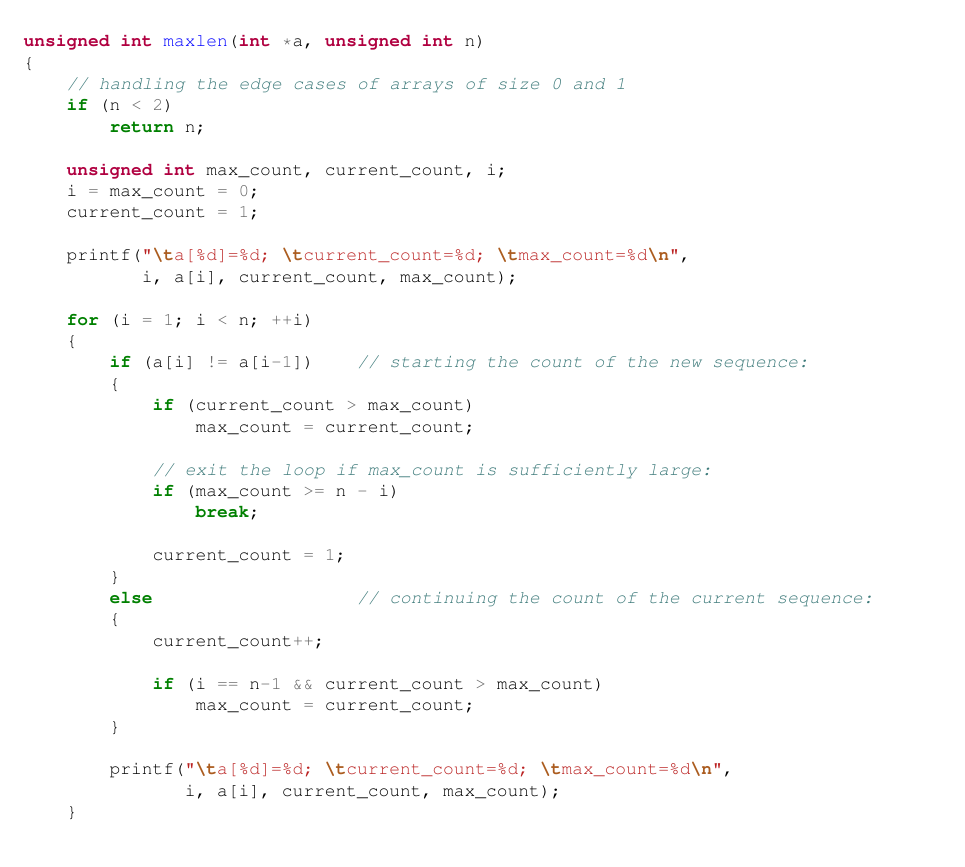
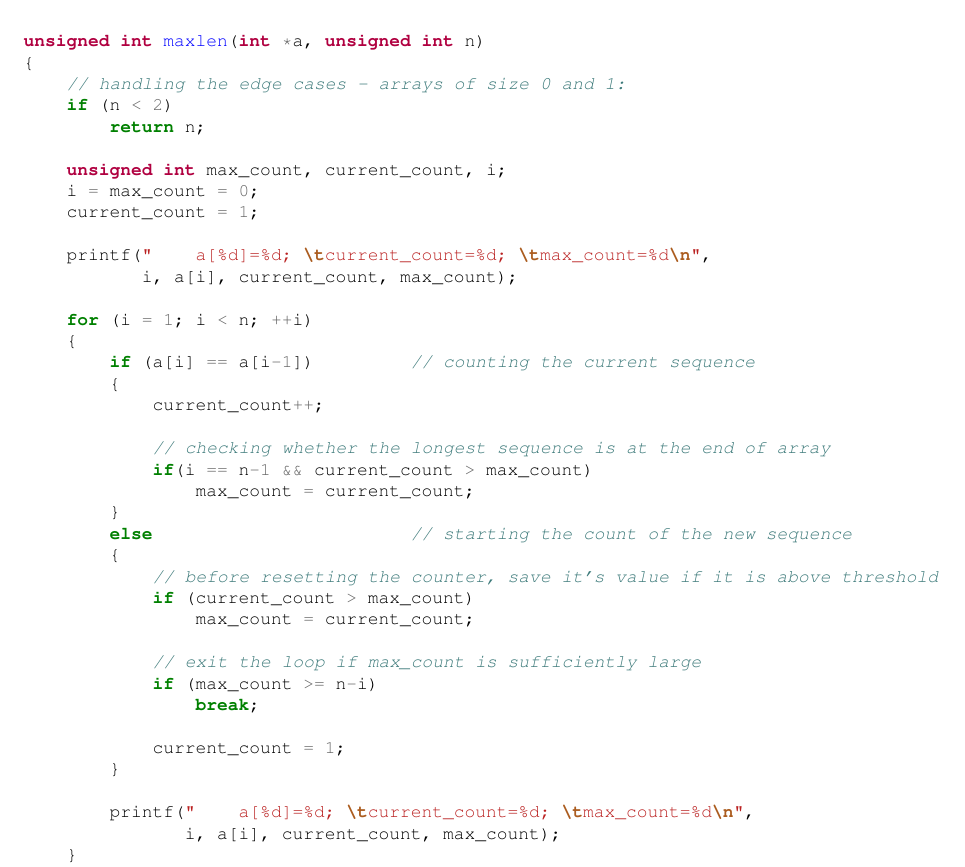
Before and after one commit to ikopyl/Programming-Languages-Spring-2018, a LaTeX problem sheet (homeworks/HW2/HW2.tex): part of page 3 of 5, cut so that both start at the same text, the shorter picture padded with empty space. Compiled offline with pdfLaTeX.

Commit message:
Minor formatting fixes for HW2.1

```diff
--- a/homeworks/HW2/HW2.tex
+++ b/homeworks/HW2/HW2.tex
@@ -90,7 +90,7 @@
 
 unsigned int maxlen(int *a, unsigned int n)
 {
-    // handling the edge cases of arrays of size 0 and 1
+    // handling the edge cases - arrays of size 0 and 1:
     if (n < 2)
         return n;
 
@@ -98,31 +98,33 @@ unsigned int maxlen(int *a, unsigned int n)
     i = max_count = 0;
     current_count = 1;
 
-    printf("\ta[%d]=%d; \tcurrent_count=%d; \tmax_count=%d\n",
+    printf("    a[%d]=%d; \tcurrent_count=%d; \tmax_count=%d\n",
            i, a[i], current_count, max_count);
 
     for (i = 1; i < n; ++i)
     {
-        if (a[i] != a[i-1])    // starting the count of the new sequence:
+        if (a[i] == a[i-1])         // counting the current sequence
         {
+            current_count++;
+
+            // checking whether the longest sequence is at the end of array
+            if(i == n-1 && current_count > max_count)
+                max_count = current_count;
+        }
+        else            	    // starting the count of the new sequence
+        {
+            // before resetting the counter, save it's value if it is above threshold
             if (current_count > max_count)
                 max_count = current_count;
 
-            // exit the loop if max_count is sufficiently large:
-            if (max_count >= n - i)
+            // exit the loop if max_count is sufficiently large
+            if (max_count >= n-i)
                 break;
 
             current_count = 1;
         }
-        else                   // continuing the count of the current sequence:
-        {
-            current_count++;
 
-            if (i == n-1 && current_count > max_count)
-                max_count = current_count;
-        }
-
-        printf("\ta[%d]=%d; \tcurrent_count=%d; \tmax_count=%d\n",
+        printf("    a[%d]=%d; \tcurrent_count=%d; \tmax_count=%d\n",
                i, a[i], current_count, max_count);
     }
     return max_count;
```
Also changed, not shown: homeworks/HW2/HW2.pdf.
